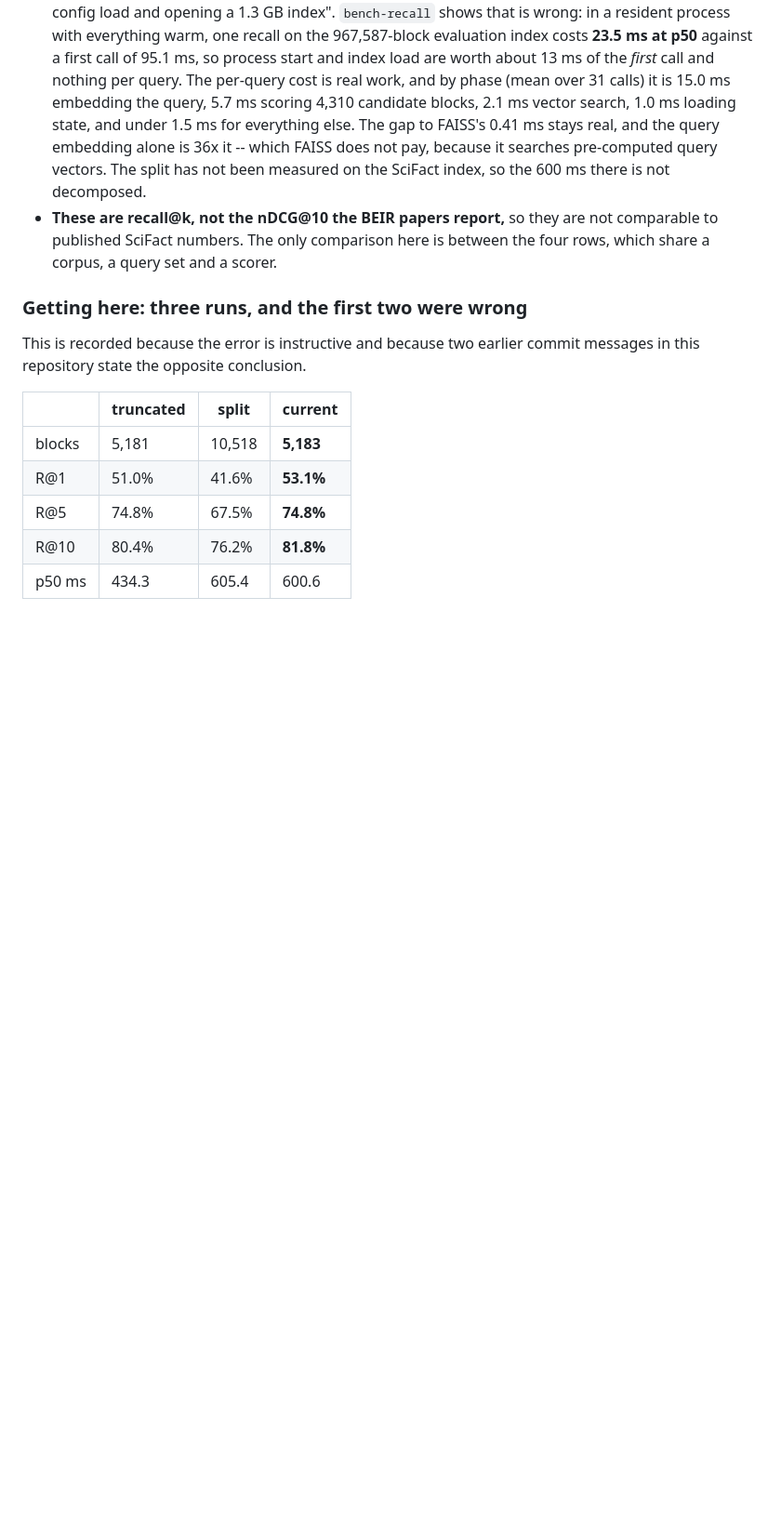
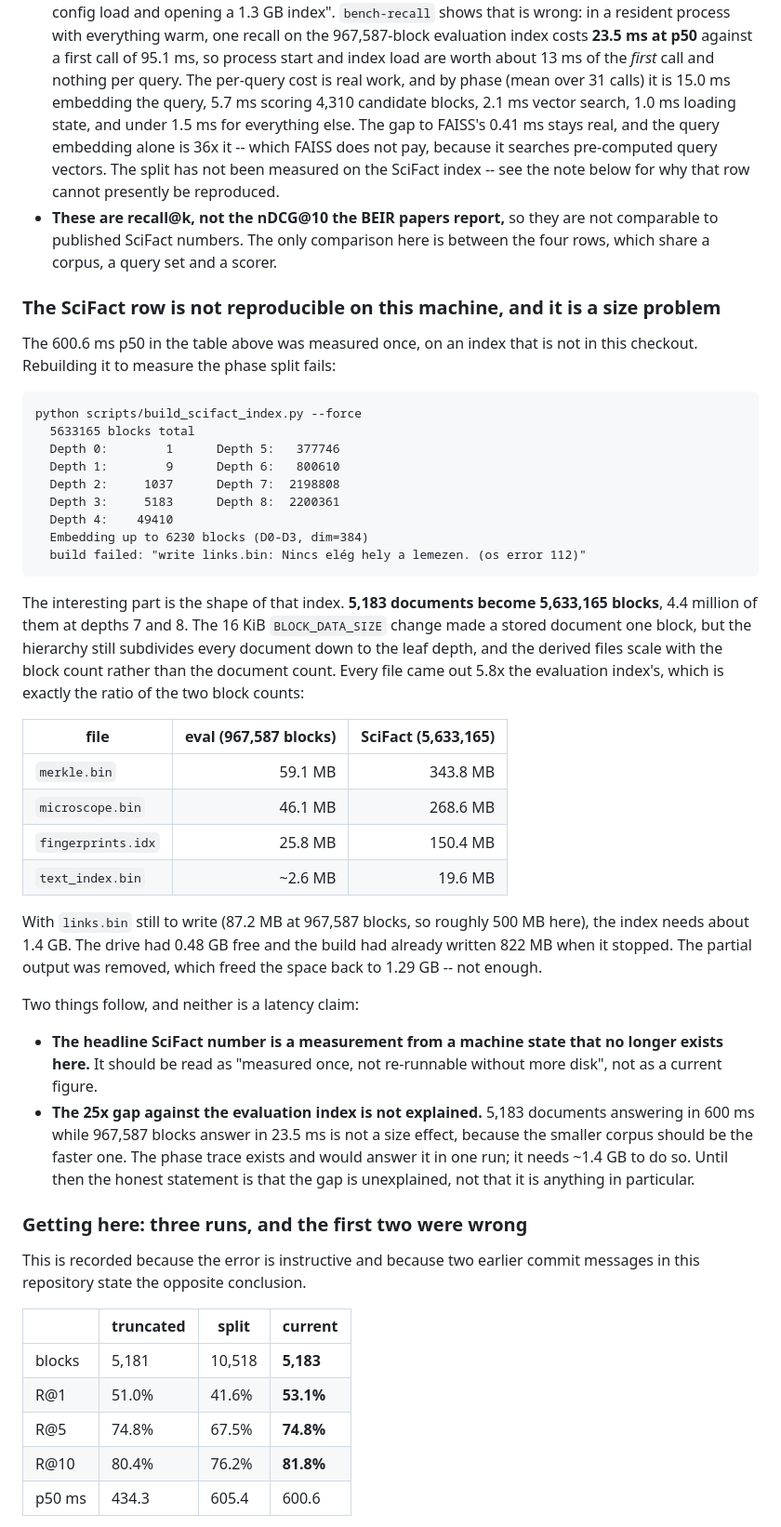
Before and after one commit to silentnoisehun/microscope-memory, a Markdown page: BENCHMARKS.md, the part around the change. Shown at 93% size. GitHub-like rendering; blank space fills up the shorter version.

Commit message:
The SciFact index does not fit: 5,183 documents become 5,633,165 blocks
Every latency note in these documents has said the SciFact split is unmeasured.
It stayed unmeasured because the index could not be rebuilt to measure it, and
that turns out to be worth more than a number would have been.

    python scripts/build_scifact_index.py --force
      5633165 blocks total
      Depth 3:     5183      Depth 7:  2198808
      Depth 4:    49410      Depth 8:  2200361
      Depth 5:   377746      -> build failed: write links.bin:
      Depth 6:   800610         "Nincs elég hely a lemezen. (os error 112)"

The 5,183 SciFact documents expand to 5,633,165 blocks, 4.4 million of them at
depths 7 and 8, and every derived file scales with the block count rather than
the document count. The ratios land exactly where the block counts say they
should -- 5.8x on every file:

  merkle.bin         59.1 MB -> 343.8 MB
  microscope.bin     46.1 MB -> 268.6 MB
  fingerprints.idx   25.8 MB -> 150.4 MB
  text_index.bin      2.6 MB ->  19.6 MB

With links.bin still to write -- 87.2 MB at 967,587 blocks, so ~500 MB here --
the index needs about 1.4 GB. The drive had 0.48 GB free and 822 MB was already
on disk when the build stopped. The partial output was deleted, which returned
the space to 1.29 GB, still short.

So the 600.6 ms p50 in the comparison table is not a current figure. It was
measured once, against an index that is not in this checkout and cannot be
rebuilt here. Both documents now say so instead of presenting it as a
standing measurement.

What this does not license is a theory. The 25x gap against the evaluation
index is *not* explained by size -- 5,183 documents should be faster than
967,587 blocks, and 600 ms against 23.5 ms is the wrong way round for a size
effect. The obvious suspicion is the block explosion, since 4.4 million of the
5.6 million blocks are leaves that no query should ever score, but that is a
hypothesis and it is written down as one. The phase trace added earlier would
settle it in a single run on a machine with room; here it cannot be run, and
saying "unexplained" is the accurate entry.

No code changed. The partial build output was removed; nothing else was
touched.

````diff
--- a/BENCHMARKS.md
+++ b/BENCHMARKS.md
@@ -56,10 +56,60 @@ expected one. Two things this table does **not** say:
   loading state, and under 1.5 ms for everything else. The gap to FAISS's
   0.41 ms stays real, and the query embedding alone is 36x it -- which FAISS
   does not pay, because it searches pre-computed query vectors. The split has
-  not been measured on the SciFact index, so the 600 ms there is not decomposed.
+  not been measured on the SciFact index -- see the note below for why that row
+  cannot presently be reproduced.
 - **These are recall@k, not the nDCG@10 the BEIR papers report,** so they are not
   comparable to published SciFact numbers. The only comparison here is between
   the four rows, which share a corpus, a query set and a scorer.
+
+### The SciFact row is not reproducible on this machine, and it is a size problem
+
+The 600.6 ms p50 in the table above was measured once, on an index that is not
+in this checkout. Rebuilding it to measure the phase split fails:
+
+```
+python scripts/build_scifact_index.py --force
+  5633165 blocks total
+  Depth 0:        1      Depth 5:   377746
+  Depth 1:        9      Depth 6:   800610
+  Depth 2:     1037      Depth 7:  2198808
+  Depth 3:     5183      Depth 8:  2200361
+  Depth 4:    49410
+  Embedding up to 6230 blocks (D0-D3, dim=384)
+  build failed: "write links.bin: Nincs elég hely a lemezen. (os error 112)"
+```
+
+The interesting part is the shape of that index. **5,183 documents become
+5,633,165 blocks**, 4.4 million of them at depths 7 and 8. The 16 KiB
+`BLOCK_DATA_SIZE` change made a stored document one block, but the hierarchy
+still subdivides every document down to the leaf depth, and the derived files
+scale with the block count rather than the document count. Every file came out
+5.8x the evaluation index's, which is exactly the ratio of the two block
+counts:
+
+| file | eval (967,587 blocks) | SciFact (5,633,165) |
+|---|---:|---:|
+| `merkle.bin` | 59.1 MB | 343.8 MB |
+| `microscope.bin` | 46.1 MB | 268.6 MB |
+| `fingerprints.idx` | 25.8 MB | 150.4 MB |
+| `text_index.bin` | ~2.6 MB | 19.6 MB |
+
+With `links.bin` still to write (87.2 MB at 967,587 blocks, so roughly 500 MB
+here), the index needs about 1.4 GB. The drive had 0.48 GB free and the build
+had already written 822 MB when it stopped. The partial output was removed,
+which freed the space back to 1.29 GB -- not enough.
+
+Two things follow, and neither is a latency claim:
+
+- **The headline SciFact number is a measurement from a machine state that no
+  longer exists here.** It should be read as "measured once, not re-runnable
+  without more disk", not as a current figure.
+- **The 25x gap against the evaluation index is not explained.** 5,183
+  documents answering in 600 ms while 967,587 blocks answer in 23.5 ms is not
+  a size effect, because the smaller corpus should be the faster one. The
+  phase trace exists and would answer it in one run; it needs ~1.4 GB to do
+  so. Until then the honest statement is that the gap is unexplained, not that
+  it is anything in particular.
 
 ### Getting here: three runs, and the first two were wrong
 
````
Also changed, not shown: WHITEPAPER.md (+5 -2 lines).
